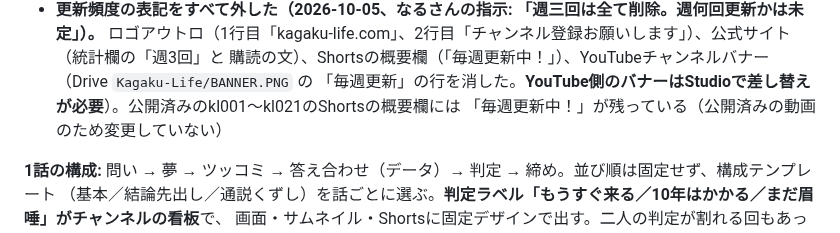
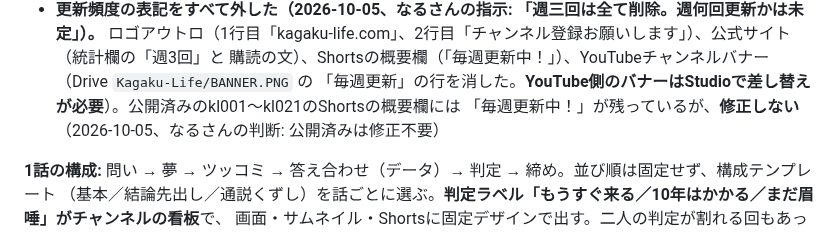
Before and after one commit to narunakajima/kagaku-life, a Markdown page: CLAUDE.md, the part around the change. Drawn GitHub-style.

Commit message:
docs: 公開済みShortsの概要欄は修正しない方針を記録
Co-Authored-By: Claude Sonnet 5.5 <noreply@anthropic.com>

```diff
--- a/CLAUDE.md
+++ b/CLAUDE.md
@@ -73,7 +73,7 @@ kl031以降が対象。kl001〜kl030は旧形式のまま（作り直さない
   ロゴアウトロ（1行目「kagaku-life.com」、2行目「チャンネル登録お願いします」）、公式サイト（統計欄の「週3回」と
   購読の文）、Shortsの概要欄（「毎週更新中！」）、YouTubeチャンネルバナー（Drive `Kagaku-Life/BANNER.PNG` の
   「毎週更新」の行を消した。**YouTube側のバナーはStudioで差し替えが必要**）。公開済みのkl001〜kl021のShortsの概要欄には
-  「毎週更新中！」が残っている（公開済みの動画のため変更していない）
+  「毎週更新中！」が残っているが、**修正しない**（2026-10-05、なるさんの判断: 公開済みは修正不要）
 
 **1話の構成:** 問い → 夢 → ツッコミ → 答え合わせ（データ）→ 判定 → 締め。並び順は固定せず、構成テンプレート
 （基本／結論先出し／通説くずし）を話ごとに選ぶ。**判定ラベル「もうすぐ来る／10年はかかる／まだ眉唾」がチャンネルの看板**で、
```
